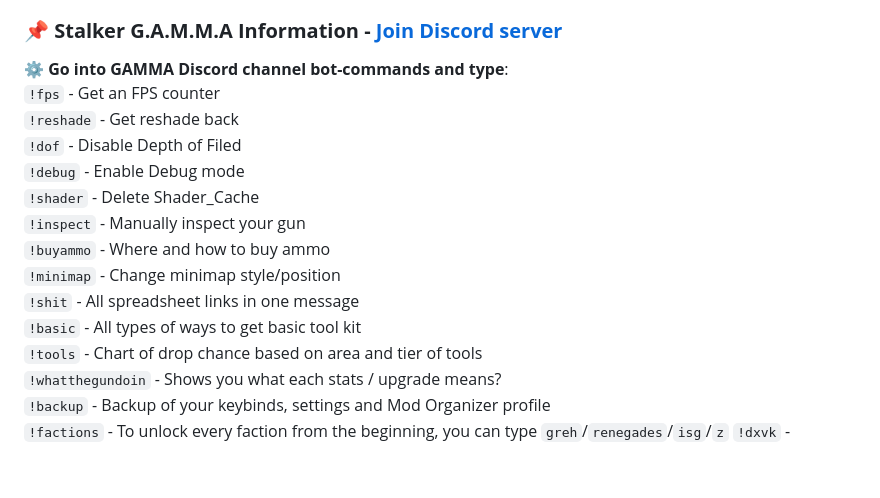
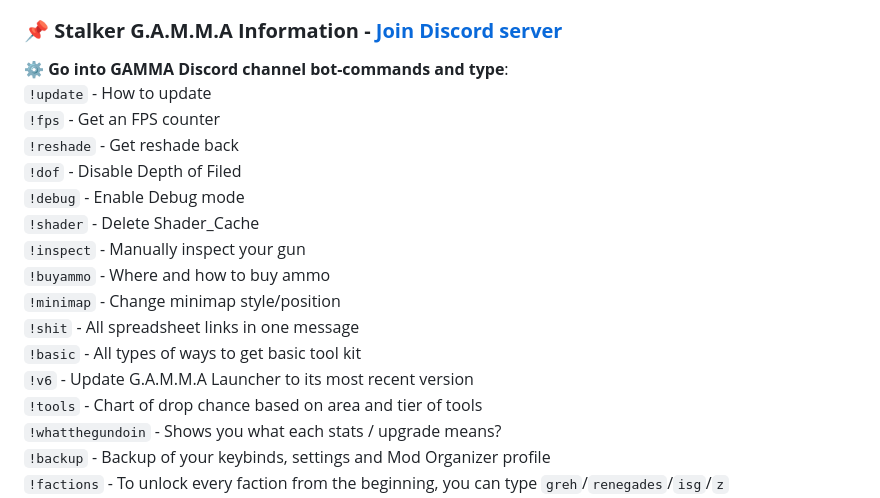
Before and after one commit to misspent/Random-Stuff, a Markdown page: README.md, the part around the change. Rendered like a GitHub page; folded sections open; blank space fills up the shorter version.

Commit message:
Additions and fixes

```diff
--- a/README.md
+++ b/README.md
@@ -9,6 +9,7 @@
 ### **📌 Stalker G.A.M.M.A Information - [Join Discord server](https://discord.gg/stalker-gamma)**
 
 **⚙️ Go into GAMMA Discord channel bot-commands and type**:
+`!update` - How to update
 `!fps` - Get an FPS counter
 `!reshade` - Get reshade back
 `!dof` - Disable Depth of Filed
@@ -19,6 +20,7 @@
 `!minimap` - Change minimap style/position
 `!shit` - All spreadsheet links in one message
 `!basic` - All types of ways to get basic tool kit
+`!v6` - Update G.A.M.M.A Launcher to its most recent version
 `!tools` - Chart of drop chance based on area and tier of tools
 `!whatthegundoin` - Shows you what each stats / upgrade means?
 `!backup` - Backup of your keybinds, settings and Mod Organizer profile
```
